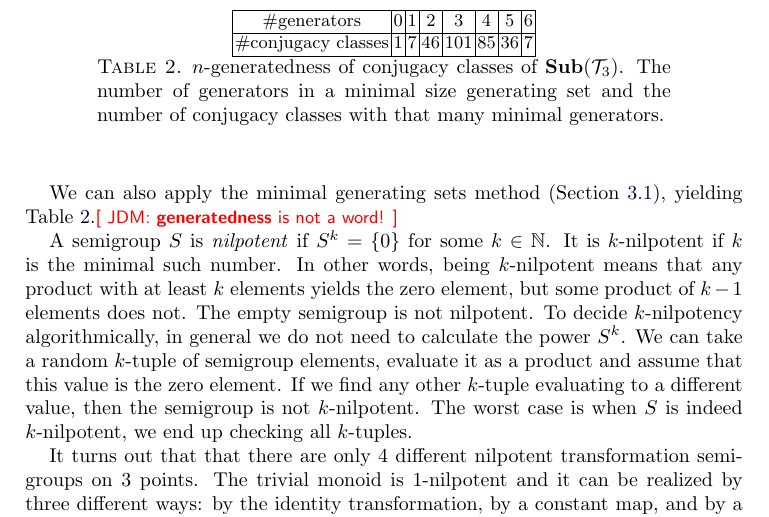
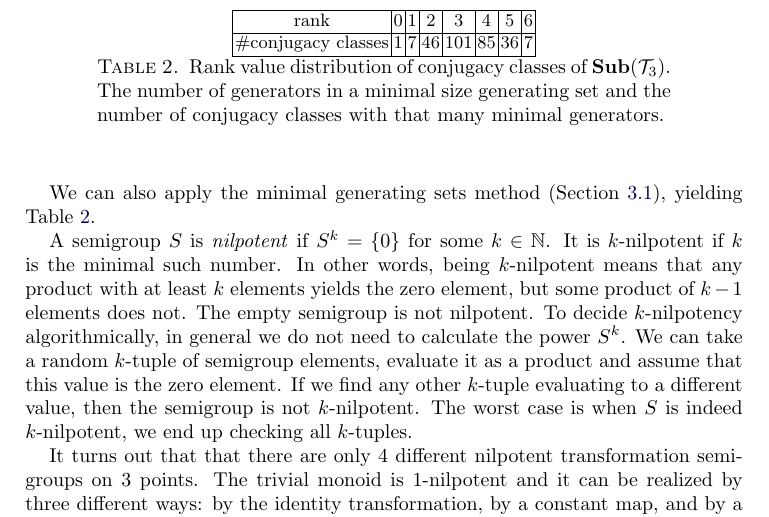
Before and after one commit to gap-packages/subsemi, a LaTeX paper (paper/subsemi.tex): part of page 12 of 15, cut at the place of the change. Compiled offline with pdfLaTeX.

Commit message:
monster-word gone

```diff
--- a/paper/subsemi.tex
+++ b/paper/subsemi.tex
@@ -545,20 +545,20 @@ the maximal subsemigroups with sizes 18, 19, or 20!}
 \renewcommand{\arraystretch}{1}
 \begin{tabular}{|c|c|c|c|c|c|c|c|c|}
 \hline
-\#generators&0&1&2&3& 4 & 5 & 6 \\
+rank&0&1&2&3& 4 & 5 & 6 \\
 \hline
 \#conjugacy classes &1&  7& 46& 101& 85& 36& 7 \\
 \hline
 \end{tabular}
 \normalsize
-\caption{$n$-generatedness of conjugacy
+\caption{Rank value distribution of conjugacy
 classes of $\Sub(\cT_3)$. The number of generators in a minimal size
 generating set and the number of conjugacy classes with that many minimal
 generators.}
-\label{tab:T3ngeneratedness}
+\label{tab:T3rankdist}
 \end{table}
 We can also apply the minimal generating sets method (Section \ref{sec:mingen}),
-yielding Table \ref{tab:T3ngeneratedness}.\todo{JDM: \textbf{generatedness} is not a word!}
+yielding Table \ref{tab:T3rankdist}.
 % JDM had conjugates \todo{JDM: Interestingly, if I take the 67 pairs of transformations on 3 points up to conjugation, then I throw away the equal ones, and the monogenic ones, I am left with 54, shouldn't I get 46 like you?}
 
 A semigroup $S$ is \emph{nilpotent} if $S^k=\{0\}$ for some $k\in\mathbb{N}$.
```
